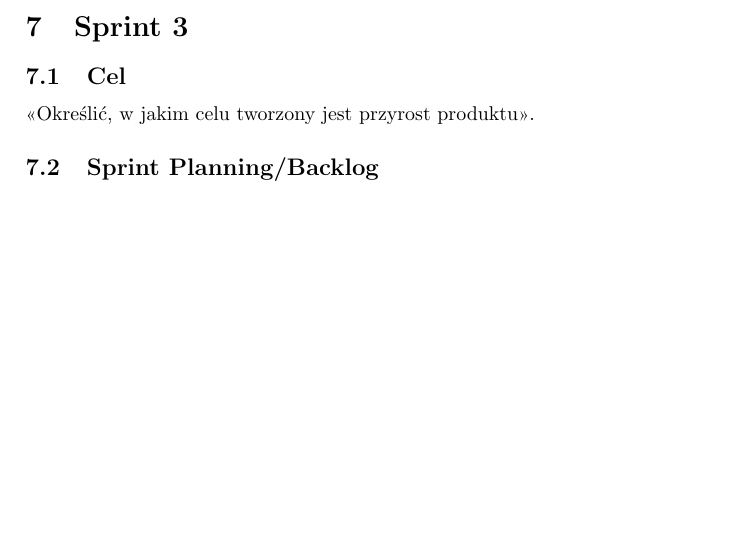
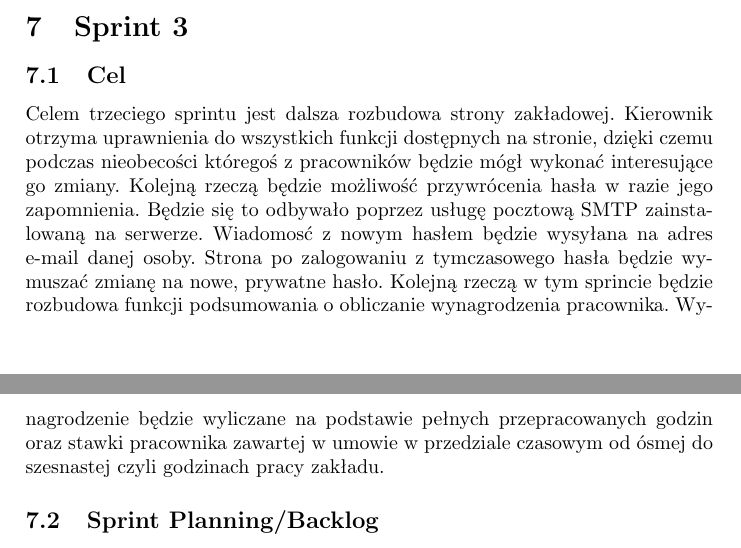
Before and after one commit to mmorawa/projektZzpi, a LaTeX document (dokumentacja.tex): part of page 20 of 23 before the commit and two parts of pages 20 and 21 of 23 after it, the two joined at a grey line, cut so that both start at the same text, the shorter picture padded with empty space. Compiled offline with pdfLaTeX.

Commit message:
Sprint 3 - Cel

```diff
--- a/dokumentacja.tex
+++ b/dokumentacja.tex
@@ -538,7 +538,8 @@ Dnia 20.12.17 r. przedstawiono demo produktu w ramach drugiego Sprintu. Wszystki
 
 \section{Sprint 3}
 
-\subsection{Cel} <<Określić, w jakim celu tworzony jest przyrost produktu>>.
+\subsection{Cel} Celem trzeciego sprintu jest dalsza rozbudowa strony zakładowej. Kierownik otrzyma uprawnienia do wszystkich funkcji dostępnych na stronie, dzięki czemu podczas nieobecości któregoś z pracowników będzie mógł wykonać interesujące go zmiany. Kolejną rzeczą będzie możliwość przywrócenia hasła w razie jego zapomnienia. Będzie się to odbywało poprzez usługę pocztową SMTP zainstalowaną na serwerze. Wiadomosć z nowym hasłem będzie wysyłana na adres e-mail danej osoby. Strona po zalogowaniu z tymczasowego hasła będzie wymuszać zmianę na nowe, prywatne hasło. Kolejną rzeczą w tym sprincie będzie rozbudowa funkcji podsumowania o obliczanie wynagrodzenia pracownika. Wynagrodzenie będzie wyliczane na podstawie pełnych przepracowanych godzin oraz stawki pracownika zawartej w umowie w przedziale czasowym od ósmej do szesnastej czyli godzinach pracy zakładu.
+
 
 \subsection{Sprint Planning/Backlog}
 
```
